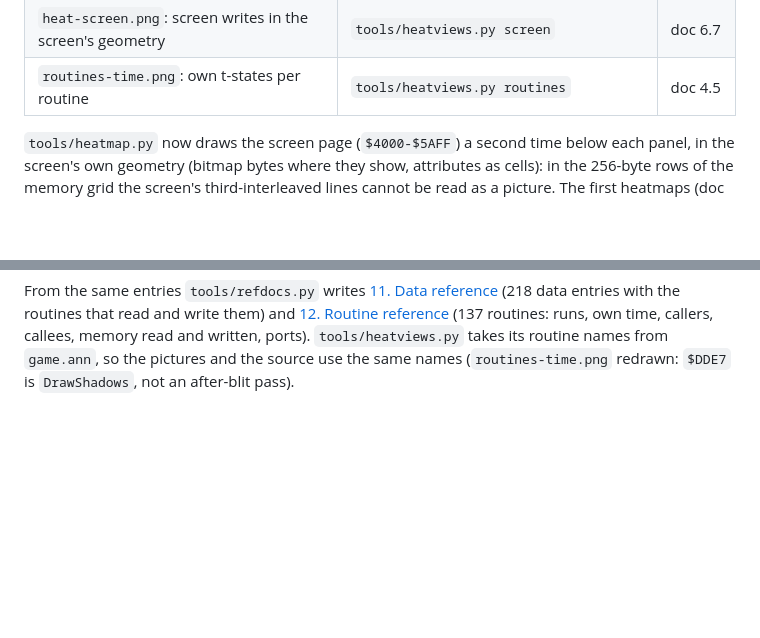
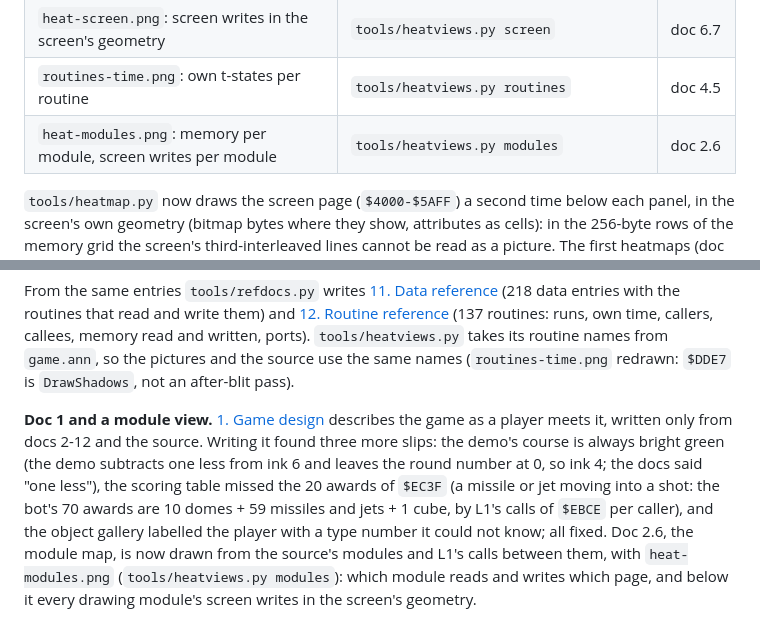
Before and after one commit to alfishe/unrealng-reverse-cases, a Markdown page: hate/WALKTHROUGH.md, 2 parts joined by grey strips. Rendered like a GitHub page; blank space fills up the shorter version.

```diff
--- a/hate/WALKTHROUGH.md
+++ b/hate/WALKTHROUGH.md
@@ -420,6 +420,7 @@ replays the game:
 | `heat-records.png`: reads and writes per field of every object record | `tools/heatviews.py records` | doc 7.2 |
 | `heat-screen.png`: screen writes in the screen's geometry | `tools/heatviews.py screen` | doc 6.7 |
 | `routines-time.png`: own t-states per routine | `tools/heatviews.py routines` | doc 4.5 |
+| `heat-modules.png`: memory per module, screen writes per module | `tools/heatviews.py modules` | doc 2.6 |
 
 `tools/heatmap.py` now draws the screen page (`$4000-$5AFF`) a second time below each panel, in the screen's own
 geometry (bitmap bytes where they show, attributes as cells): in the 256-byte rows of the memory grid the screen's
@@ -475,3 +476,12 @@ with the routines that read and write them) and [12. Routine reference](docs/12-
 runs, own time, callers, callees, memory read and written, ports). `tools/heatviews.py` takes its routine names
 from `game.ann`, so the pictures and the source use the same names (`routines-time.png` redrawn: `$DDE7` is
 `DrawShadows`, not an after-blit pass).
+
+**Doc 1 and a module view.** [1. Game design](docs/01-game-design.md) describes the game as a player meets it,
+written only from docs 2-12 and the source. Writing it found three more slips: the demo's course is always bright
+green (the demo subtracts one less from ink 6 and leaves the round number at 0, so ink 4; the docs said "one less"),
+the scoring table missed the 20 awards of `$EC3F` (a missile or jet moving into a shot: the bot's 70 awards are
+10 domes + 59 missiles and jets + 1 cube, by L1's calls of `$EBCE` per caller), and the object gallery labelled the
+player with a type number it could not know; all fixed. Doc 2.6, the module map, is now drawn from the source's
+modules and L1's calls between them, with `heat-modules.png` (`tools/heatviews.py modules`): which module reads and
+writes which page, and below it every drawing module's screen writes in the screen's geometry.
```
Also changed, not shown: hate/docs/02-architecture.md (+55 -18 lines), hate/docs/img/heat-modules.png (added), 1 other file.
